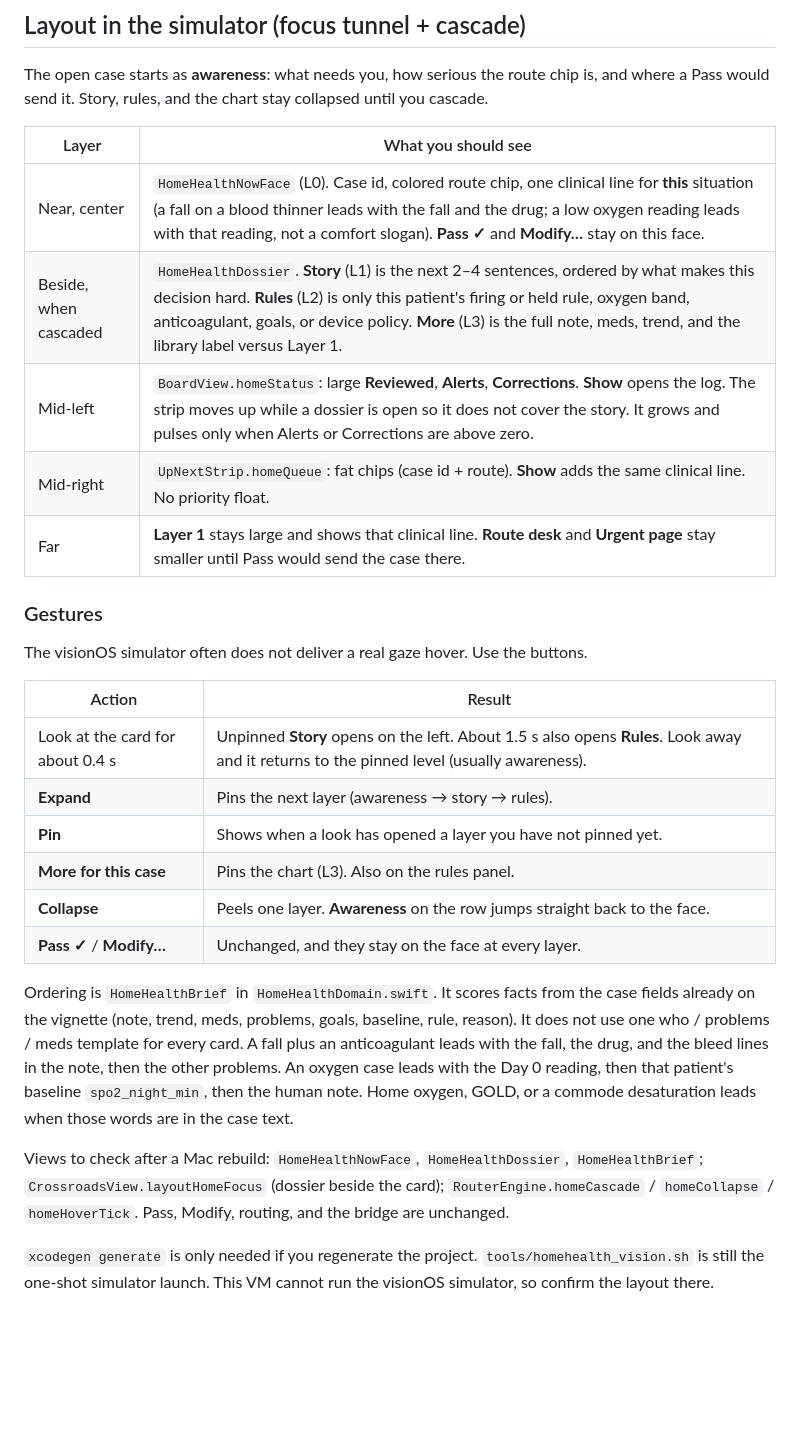
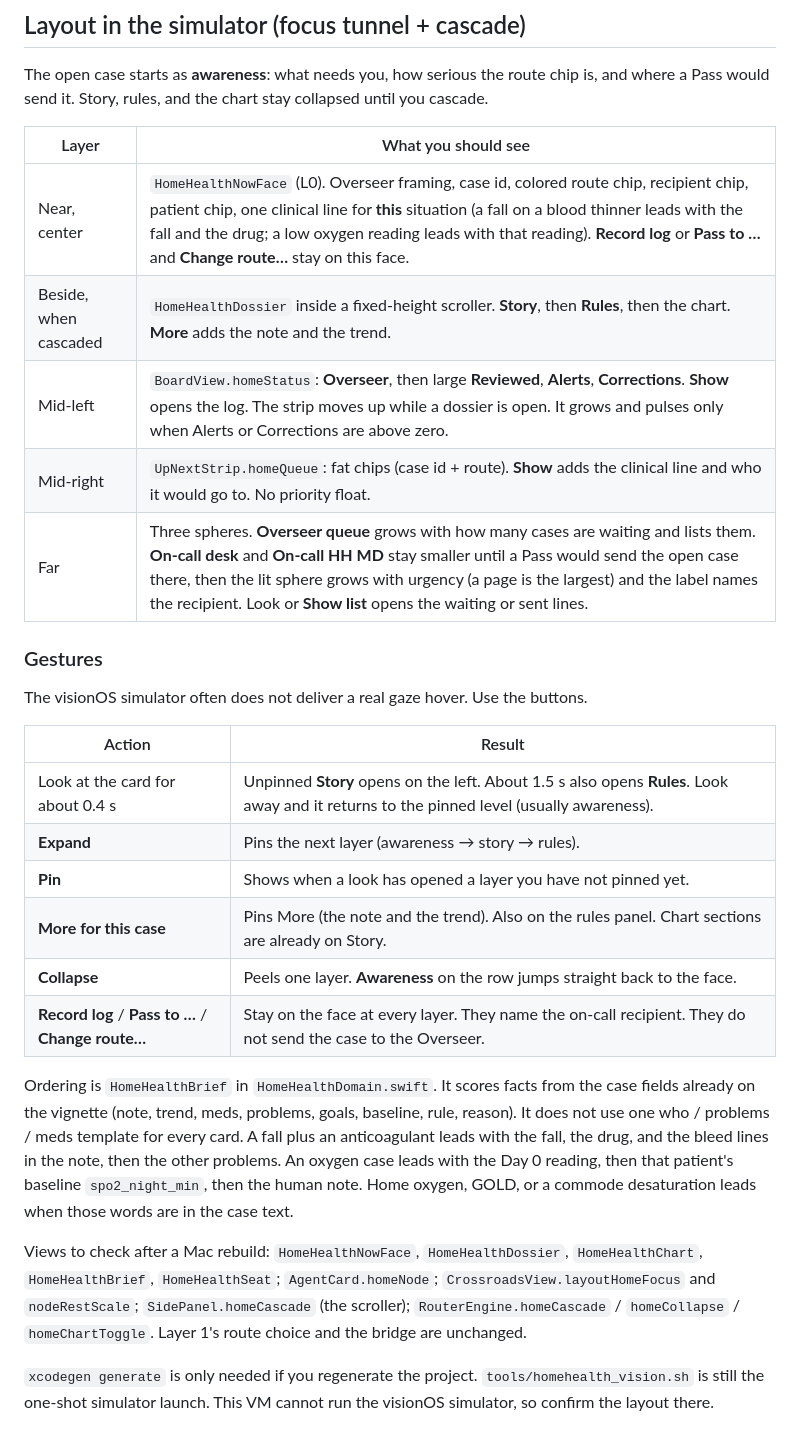
Before and after one commit to deesatzed/SDR_SpatialDecisionRouter, a Markdown page: docs/HOME_HEALTH.md, the part around one of its changes. Drawn GitHub-style; blank space fills up the shorter version.

```diff
--- a/docs/HOME_HEALTH.md
+++ b/docs/HOME_HEALTH.md
@@ -32,11 +65,11 @@ The open case starts as **awareness**: what needs you, how serious the route chi
 
 | Layer | What you should see |
 |---|---|
-| Near, center | `HomeHealthNowFace` (L0). Case id, colored route chip, one clinical line for **this** situation (a fall on a blood thinner leads with the fall and the drug; a low oxygen reading leads with that reading, not a comfort slogan). **Pass ✓** and **Modify…** stay on this face. |
-| Beside, when cascaded | `HomeHealthDossier`. **Story** (L1) is the next 2–4 sentences, ordered by what makes this decision hard. **Rules** (L2) is only this patient's firing or held rule, oxygen band, anticoagulant, goals, or device policy. **More** (L3) is the full note, meds, trend, and the library label versus Layer 1. |
-| Mid-left | `BoardView.homeStatus`: large **Reviewed**, **Alerts**, **Corrections**. **Show** opens the log. The strip moves up while a dossier is open so it does not cover the story. It grows and pulses only when Alerts or Corrections are above zero. |
-| Mid-right | `UpNextStrip.homeQueue`: fat chips (case id + route). **Show** adds the same clinical line. No priority float. |
-| Far | **Layer 1** stays large and shows that clinical line. **Route desk** and **Urgent page** stay smaller until Pass would send the case there. |
+| Near, center | `HomeHealthNowFace` (L0). Overseer framing, case id, colored route chip, recipient chip, patient chip, one clinical line for **this** situation (a fall on a blood thinner leads with the fall and the drug; a low oxygen reading leads with that reading). **Record log** or **Pass to …** and **Change route…** stay on this face. |
+| Beside, when cascaded | `HomeHealthDossier` inside a fixed-height scroller. **Story**, then **Rules**, then the chart. **More** adds the note and the trend. |
+| Mid-left | `BoardView.homeStatus`: **Overseer**, then large **Reviewed**, **Alerts**, **Corrections**. **Show** opens the log. The strip moves up while a dossier is open. It grows and pulses only when Alerts or Corrections are above zero. |
+| Mid-right | `UpNextStrip.homeQueue`: fat chips (case id + route). **Show** adds the clinical line and who it would go to. No priority float. |
+| Far | Three spheres. **Overseer queue** grows with how many cases are waiting and lists them. **On-call desk** and **On-call HH MD** stay smaller until a Pass would send the open case there, then the lit sphere grows with urgency (a page is the largest) and the label names the recipient. Look or **Show list** opens the waiting or sent lines. |
 
 ### Gestures
 
@@ -47,13 +80,13 @@ The visionOS simulator often does not deliver a real gaze hover. Use the buttons
 | Look at the card for about 0.4 s | Unpinned **Story** opens on the left. About 1.5 s also opens **Rules**. Look away and it returns to the pinned level (usually awareness). |
 | **Expand** | Pins the next layer (awareness → story → rules). |
 | **Pin** | Shows when a look has opened a layer you have not pinned yet. |
-| **More for this case** | Pins the chart (L3). Also on the rules panel. |
+| **More for this case** | Pins More (the note and the trend). Also on the rules panel. Chart sections are already on Story. |
 | **Collapse** | Peels one layer. **Awareness** on the row jumps straight back to the face. |
-| **Pass ✓** / **Modify…** | Unchanged, and they stay on the face at every layer. |
+| **Record log** / **Pass to …** / **Change route…** | Stay on the face at every layer. They name the on-call recipient. They do not send the case to the Overseer. |
 
 Ordering is `HomeHealthBrief` in `HomeHealthDomain.swift`. It scores facts from the case fields already on the vignette (note, trend, meds, problems, goals, baseline, rule, reason). It does not use one who / problems / meds template for every card. A fall plus an anticoagulant leads with the fall, the drug, and the bleed lines in the note, then the other problems. An oxygen case leads with the Day 0 reading, then that patient's baseline `spo2_night_min`, then the human note. Home oxygen, GOLD, or a commode desaturation leads when those words are in the case text.
 
-Views to check after a Mac rebuild: `HomeHealthNowFace`, `HomeHealthDossier`, `HomeHealthBrief`; `CrossroadsView.layoutHomeFocus` (dossier beside the card); `RouterEngine.homeCascade` / `homeCollapse` / `homeHoverTick`. Pass, Modify, routing, and the bridge are unchanged.
+Views to check after a Mac rebuild: `HomeHealthNowFace`, `HomeHealthDossier`, `HomeHealthChart`, `HomeHealthBrief`, `HomeHealthSeat`; `AgentCard.homeNode`; `CrossroadsView.layoutHomeFocus` and `nodeRestScale`; `SidePanel.homeCascade` (the scroller); `RouterEngine.homeCascade` / `homeCollapse` / `homeChartToggle`. Layer 1's route choice and the bridge are unchanged.
 
 `xcodegen generate` is only needed if you regenerate the project. `tools/homehealth_vision.sh` is still the one-shot simulator launch. This VM cannot run the visionOS simulator, so confirm the layout there.
 
```
Also changed, not shown: other parts of docs/HOME_HEALTH.md (+34 -1 lines), docs/USER_MANUAL.md (+16 -11 lines).
